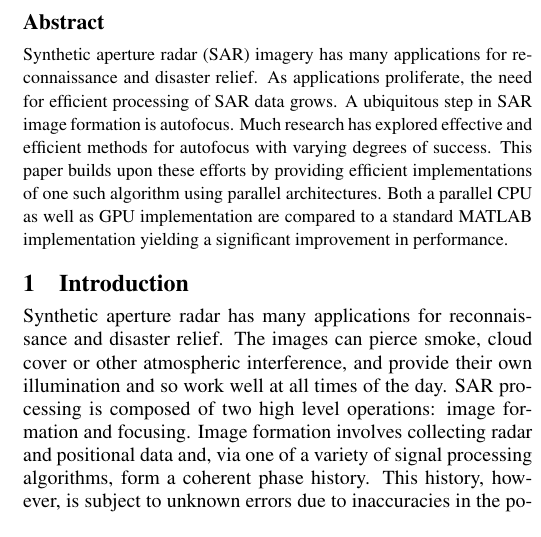
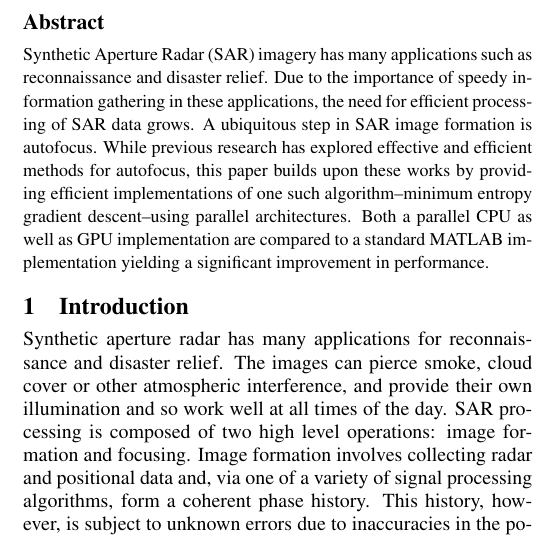
Before and after one commit to nnaka/sar_paper, a LaTeX document (sar_paper.tex): part of one column of page 1 of 4, cut so that both start at the same text. Compiled offline with pdfLaTeX.

Commit message:
Edited Abstract

```diff
--- a/sar_paper.tex
+++ b/sar_paper.tex
@@ -59,28 +59,22 @@
 %\copyrightspace
 \thispagestyle{empty}
 
-\subsection*{Abstract}
-\begin{small}
-  Synthetic aperture radar (SAR) imagery has many applications for
-  reconnaissance and disaster relief.  As applications proliferate, the need for
-  efficient processing of SAR data grows. A ubiquitous step in SAR image
-  formation is autofocus. Much research has explored effective and efficient
-  methods for autofocus with varying degrees of success. This paper builds upon
-  these efforts by providing efficient implementations of one such algorithm
-  using parallel architectures.  Both a parallel CPU as well as GPU
-  implementation are compared to a standard MATLAB implementation yielding a
-  significant improvement in performance.
+\subsection*{Abstract} \begin{small} Synthetic Aperture Radar (SAR) imagery has
+  many applications such as reconnaissance and disaster relief.  Due to the
+  importance of speedy information gathering in these applications, the need
+  for efficient processing of SAR data grows. A ubiquitous step in SAR image
+  formation is autofocus. While previous research has explored effective and
+  efficient methods for autofocus, this paper builds upon these works by
+  providing efficient implementations of one such algorithm--minimum entropy
+  gradient descent--using parallel architectures.  Both a parallel CPU as well
+  as GPU implementation are compared to a standard MATLAB implementation
+  yielding a significant improvement in performance.
 \end{small}
 
-\input{sections/introduction}
-\input{sections/relatedwork}
-\input{sections/implementation}
-\input{sections/results}
-\input{sections/futurework}
-\input{sections/conclusions}
+\input{sections/introduction} \input{sections/relatedwork}
+\input{sections/implementation} \input{sections/results}
+\input{sections/futurework} \input{sections/conclusions}
 
-\begin{small}
-\bibliographystyle{abbrv} \bibliography{sar_paper}
-\end{small}
+\begin{small} \bibliographystyle{abbrv} \bibliography{sar_paper} \end{small}
 
 \end{document}
```
